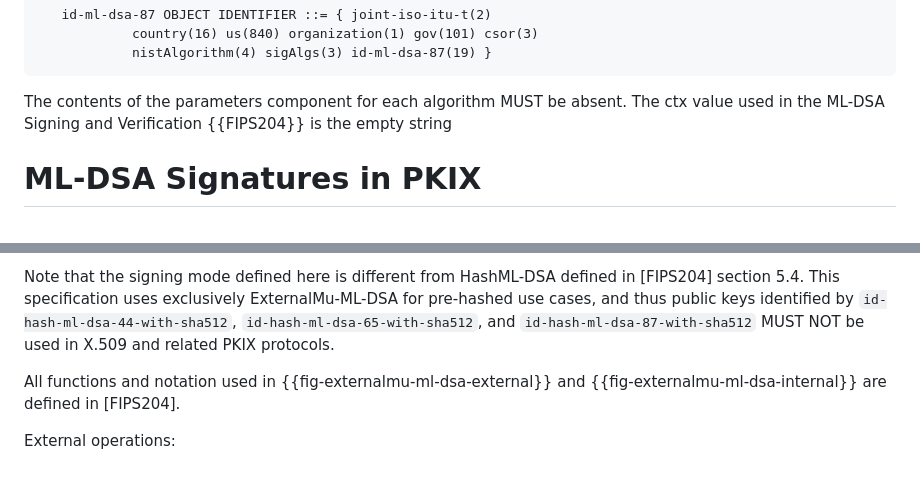
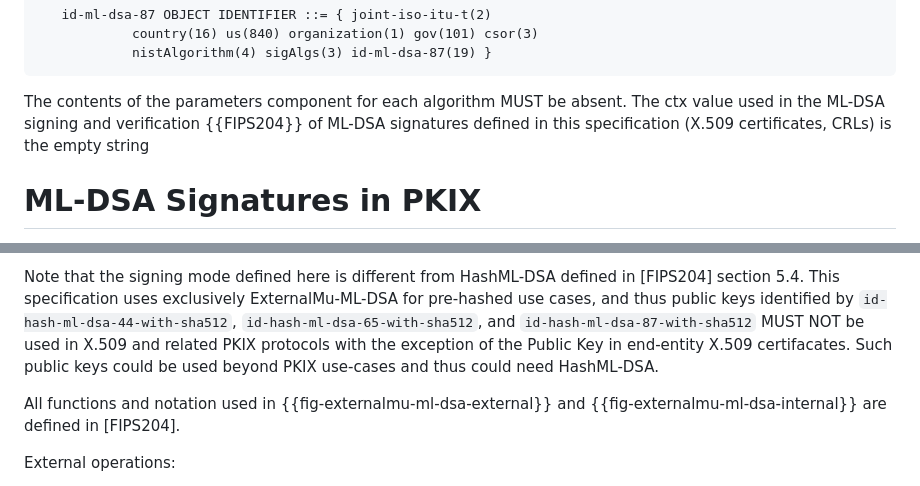
Before and after one commit to lamps-wg/dilithium-certificates, a Markdown page: draft-ietf-lamps-dilithium-certificates.md, 2 parts joined by grey strips. Drawn GitHub-style.

Commit message:
Define ctx
- ctx empty string for certs and CRLs, not everything.
- Also say that a leaf cert could use HashML-DSA OIDs, but only there.

```diff
--- a/draft-ietf-lamps-dilithium-certificates.md
+++ b/draft-ietf-lamps-dilithium-certificates.md
@@ -218,8 +218,9 @@ The OIDs are:
 ~~~
 
 The contents of the parameters component for each algorithm MUST be
-absent. The ctx value used in the ML-DSA Signing and Verification
-{{FIPS204}} is the empty string
+absent. The ctx value used in the ML-DSA signing and verification
+{{FIPS204}} of ML-DSA signatures defined in this specification
+(X.509 certificates, CRLs) is the empty string
 
 # ML-DSA Signatures in PKIX
 
@@ -428,7 +429,10 @@ defined in [FIPS204] section 5.4. This specification uses exclusively
 ExternalMu-ML-DSA for pre-hashed use cases, and thus public
 keys identified by `id-hash-ml-dsa-44-with-sha512`,
 `id-hash-ml-dsa-65-with-sha512`, and `id-hash-ml-dsa-87-with-sha512`
-MUST NOT be used in X.509 and related PKIX protocols.
+MUST NOT be used in X.509 and related PKIX protocols with the
+exception of the Public Key in end-entity X.509 certifacates.
+Such public keys could be used beyond PKIX use-cases and thus
+could need HashML-DSA.
 
 All functions and notation used in {{fig-externalmu-ml-dsa-external}}
 and {{fig-externalmu-ml-dsa-internal}} are defined in [FIPS204].
```
